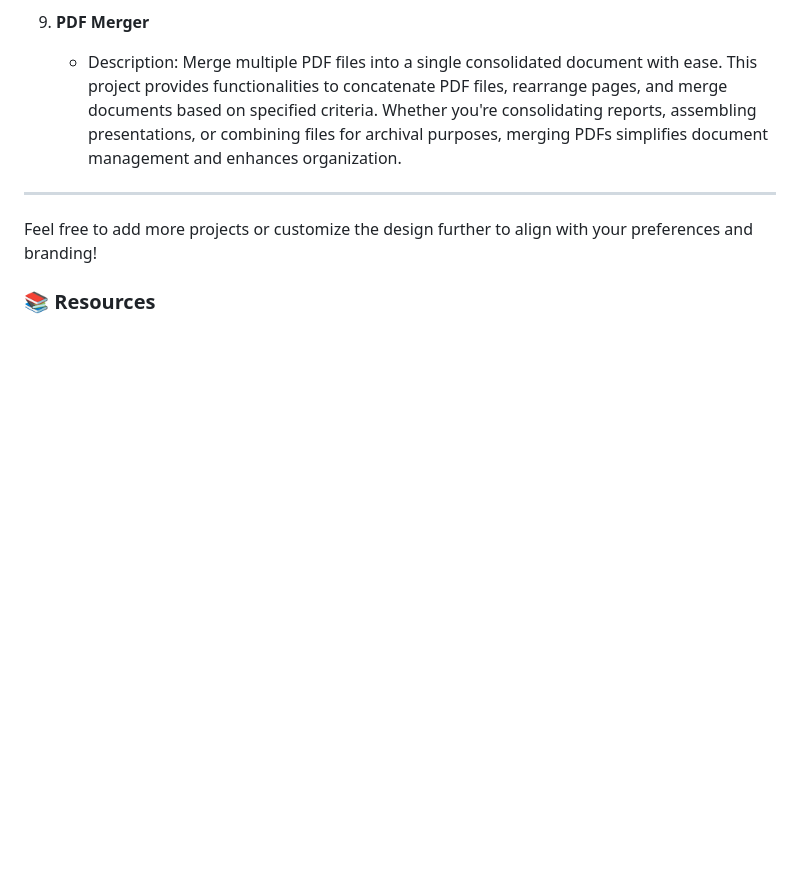
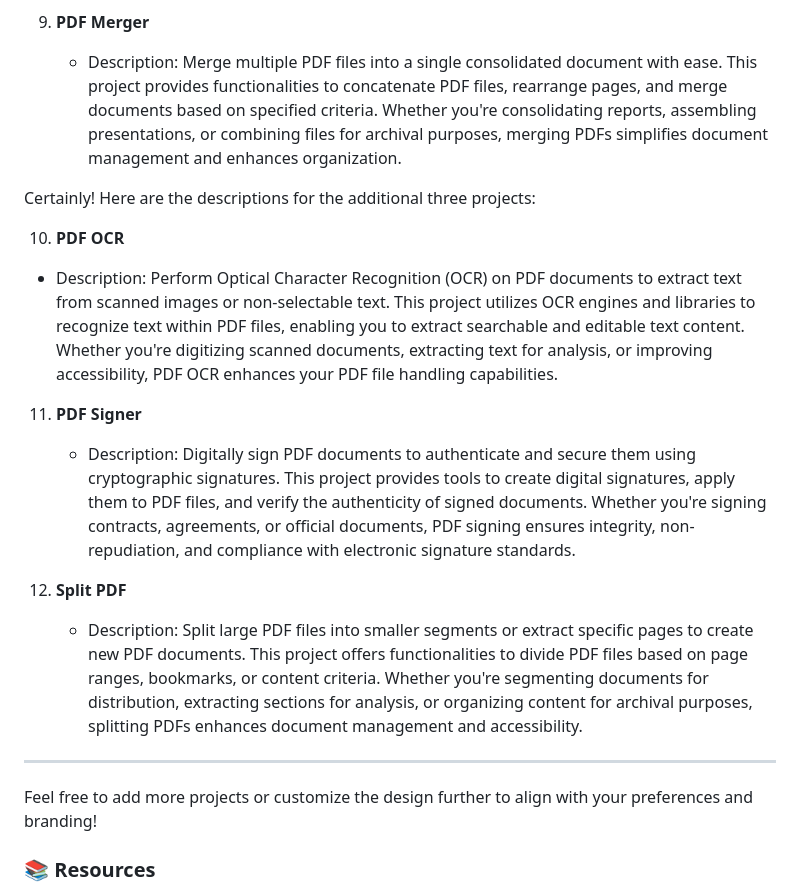
Before and after one commit to dhiwinsamrich/Handling_PDF_Files-Python, a Markdown page: README.md, the part around the change. Rendered like a GitHub page; blank space fills up the shorter version.

```diff
--- a/README.md
+++ b/README.md
@@ -47,6 +47,18 @@ Certainly! Here's the updated section with the descriptions for the next three p
 9. **PDF Merger**
    - Description: Merge multiple PDF files into a single consolidated document with ease. This project provides functionalities to concatenate PDF files, rearrange pages, and merge documents based on specified criteria. Whether you're consolidating reports, assembling presentations, or combining files for archival purposes, merging PDFs simplifies document management and enhances organization.
 
+Certainly! Here are the descriptions for the additional three projects:
+
+10. **PDF OCR**
+   - Description: Perform Optical Character Recognition (OCR) on PDF documents to extract text from scanned images or non-selectable text. This project utilizes OCR engines and libraries to recognize text within PDF files, enabling you to extract searchable and editable text content. Whether you're digitizing scanned documents, extracting text for analysis, or improving accessibility, PDF OCR enhances your PDF file handling capabilities.
+
+11. **PDF Signer**
+    - Description: Digitally sign PDF documents to authenticate and secure them using cryptographic signatures. This project provides tools to create digital signatures, apply them to PDF files, and verify the authenticity of signed documents. Whether you're signing contracts, agreements, or official documents, PDF signing ensures integrity, non-repudiation, and compliance with electronic signature standards.
+
+12. **Split PDF**
+    - Description: Split large PDF files into smaller segments or extract specific pages to create new PDF documents. This project offers functionalities to divide PDF files based on page ranges, bookmarks, or content criteria. Whether you're segmenting documents for distribution, extracting sections for analysis, or organizing content for archival purposes, splitting PDFs enhances document management and accessibility.
+
+
 ---
 
 Feel free to add more projects or customize the design further to align with your preferences and branding!
```
